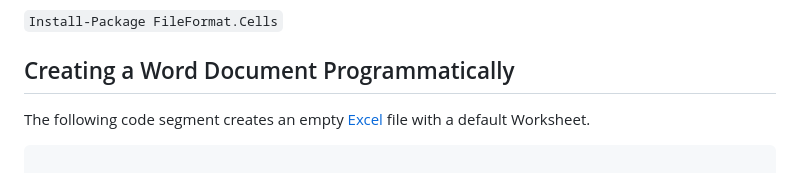
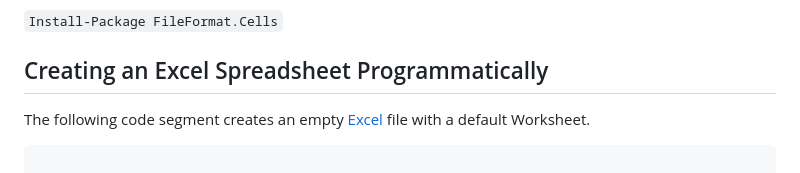
Before and after one commit to fileformat-cells/FileFormat.Cells-for-.NET, a Markdown page: README.md, the part around the change. GitHub-like rendering.

```diff
--- a/README.md
+++ b/README.md
@@ -47,7 +47,7 @@ This Open-Source .NET API comes up with the following functionalities:
 <p>Since FileFormat.Cells is available as a <a href="#">NuGet Package</a>, you can download the Nuget Package of this library. Well, the installation procedure of this C# Spreadsheet API is a matter of running a single command as mentioned below:  </p>
 <code>Install-Package FileFormat.Cells</code>
 
-## Creating a Word Document Programmatically
+## Creating an Excel Spreadsheet Programmatically
 
 The following code segment creates an empty <a href="https://docs.fileformat.com/spreadsheet/xlsx/">Excel<a/> file with a default Worksheet.
 <pre>
```
